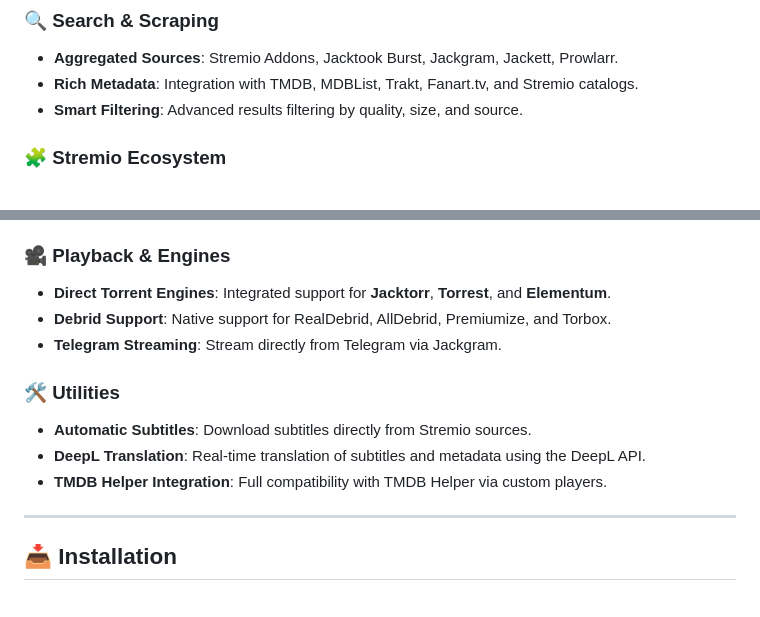
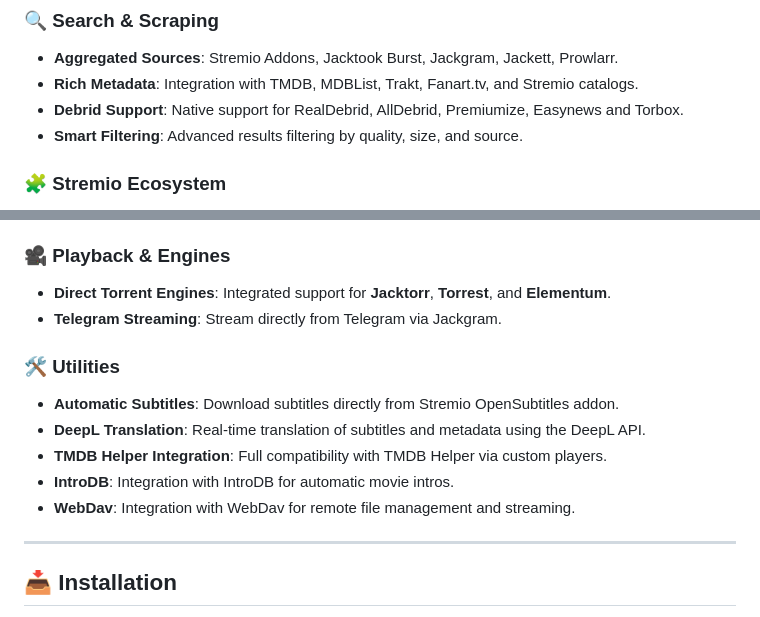
Before and after one commit to Sam-Max/plugin.video.jacktook, a Markdown page: README.md, 2 parts joined by grey strips. Drawn GitHub-style.

Commit message:
docs: update README

```diff
--- a/README.md
+++ b/README.md
@@ -25,6 +25,7 @@
 ### 🔍 Search & Scraping
 - **Aggregated Sources**: Stremio Addons, Jacktook Burst, Jackgram, Jackett, Prowlarr.
 - **Rich Metadata**: Integration with TMDB, MDBList, Trakt, Fanart.tv, and Stremio catalogs.
+- **Debrid Support**: Native support for RealDebrid, AllDebrid, Premiumize, Easynews and Torbox.
 - **Smart Filtering**: Advanced results filtering by quality, size, and source.
 
 ### 🧩 Stremio Ecosystem
@@ -36,14 +37,14 @@
 
 ### 🎥 Playback & Engines
 - **Direct Torrent Engines**: Integrated support for **Jacktorr**, **Torrest**, and **Elementum**.
-- **Debrid Support**: Native support for RealDebrid, AllDebrid, Premiumize, and Torbox.
 - **Telegram Streaming**: Stream directly from Telegram via Jackgram.
 
 ### 🛠️ Utilities
-- **Automatic Subtitles**: Download subtitles directly from Stremio sources.
+- **Automatic Subtitles**: Download subtitles directly from Stremio OpenSubtitles addon.
 - **DeepL Translation**: Real-time translation of subtitles and metadata using the DeepL API.
 - **TMDB Helper Integration**: Full compatibility with TMDB Helper via custom players.
-
+- **IntroDB**: Integration with IntroDB for automatic movie intros.
+- **WebDav**: Integration with WebDav for remote file management and streaming.
 ---
 
 ## 📥 Installation
```
